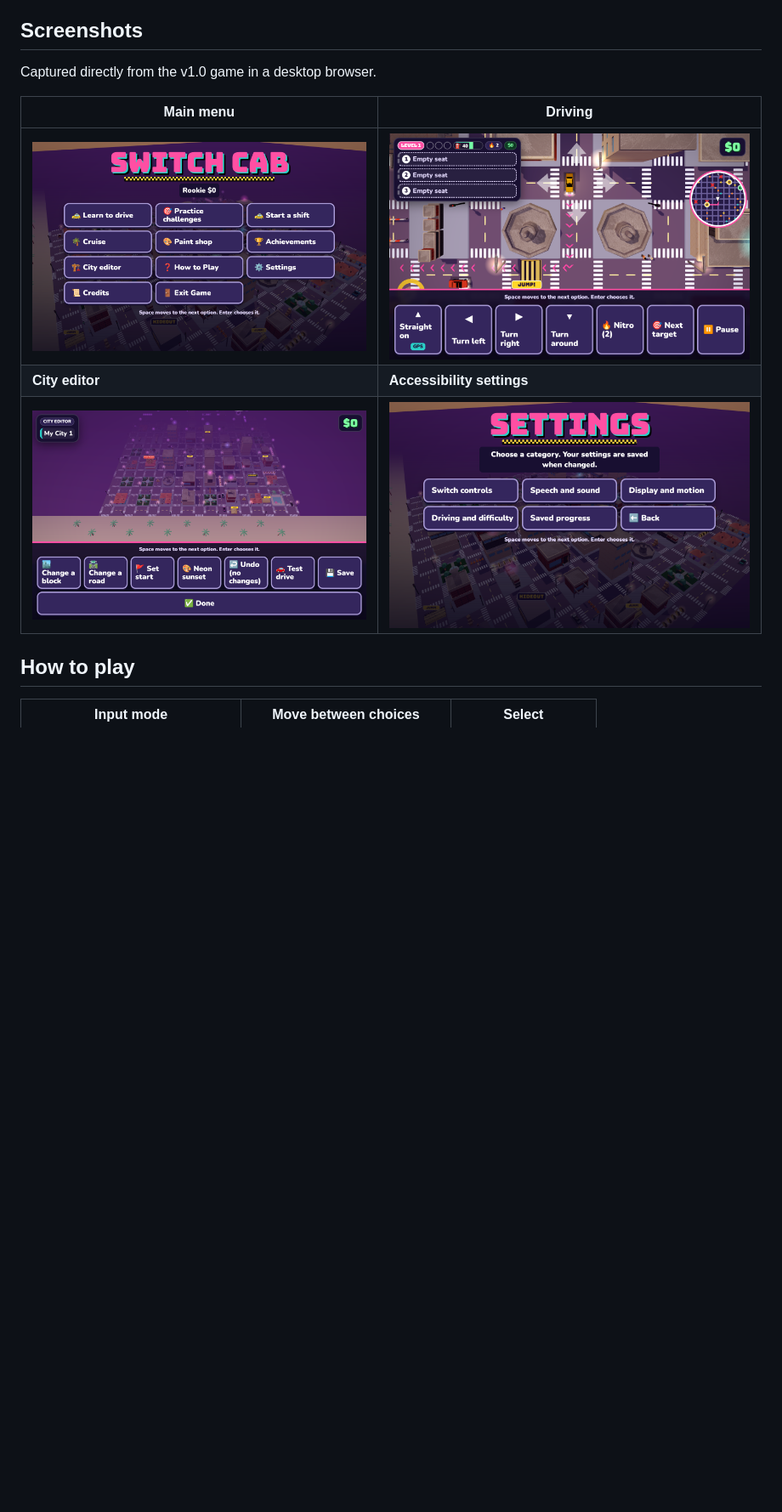
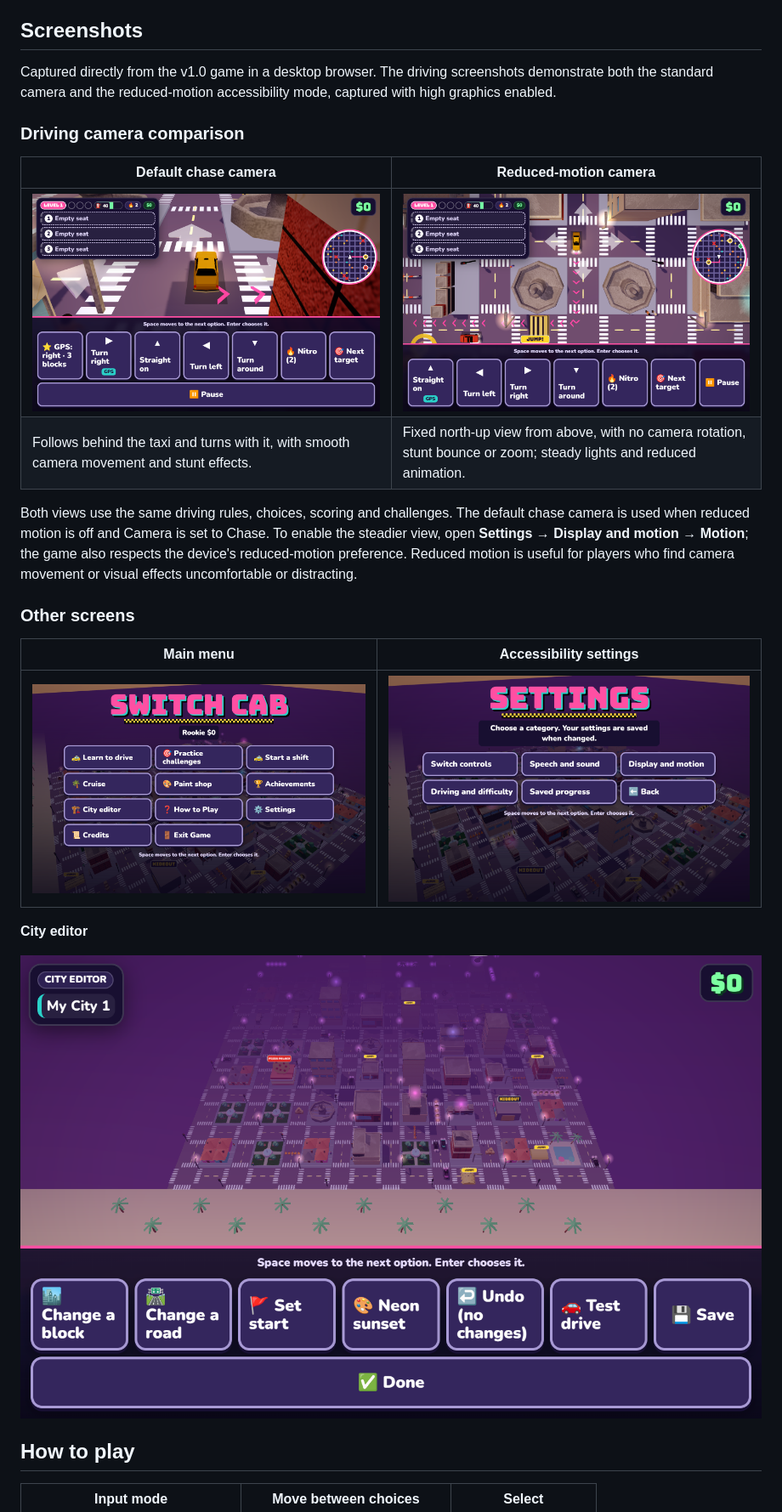
Before and after one commit to southernadd-cmyk/taxi, a Markdown page: README.md, the part around the change. Shown at 85% size. GitHub-like rendering; pictures changed too: docs/screenshots/driving-chase.png (added); blank space fills up the shorter version.

Commit message:
Show default and reduced-motion driving views side by side (#21)
* Document both driving camera modes: README.md

* Document both driving camera modes: tools/capture-readme.cjs

* Document both driving camera modes: .github/workflows/readme-screenshots.yml

* Capture default chase camera gameplay screenshot

* Clarify camera screenshot settings and retrigger CI after capture

---------

Co-authored-by: github-actions[bot] <41898282+github-actions[bot]@users.noreply.github.com>

```diff
--- a/README.md
+++ b/README.md
@@ -10,13 +10,25 @@ Version 1.0 is the first feature-complete edition. Further updates will focus on
 
 ## Screenshots
 
-Captured directly from the v1.0 game in a desktop browser.
+Captured directly from the v1.0 game in a desktop browser. The driving screenshots demonstrate both the standard camera and the reduced-motion accessibility mode, captured with high graphics enabled.
 
-| Main menu | Driving |
+### Driving camera comparison
+
+| Default chase camera | Reduced-motion camera |
 | --- | --- |
-| ![Switch Cab main menu with large, clearly highlighted choices](docs/screenshots/main-menu.png) | ![A taxi at a junction with navigation choices, minimap and passenger information](docs/screenshots/driving.png) |
-| **City editor** | **Accessibility settings** |
-| ![City editor with the editable city and switch-scannable tools](docs/screenshots/city-editor.png) | ![Settings menu showing categories for switch controls, speech, display and driving](docs/screenshots/settings.png) |
+| ![Default chase camera behind the taxi, looking ahead along the road](docs/screenshots/driving-chase.png) | ![Fixed north-up overhead camera showing the taxi, roads and navigation choices](docs/screenshots/driving.png) |
+| Follows behind the taxi and turns with it, with smooth camera movement and stunt effects. | Fixed north-up view from above, with no camera rotation, stunt bounce or zoom; steady lights and reduced animation. |
+
+Both views use the same driving rules, choices, scoring and challenges. The default chase camera is used when reduced motion is off and Camera is set to Chase. To enable the steadier view, open **Settings → Display and motion → Motion**; the game also respects the device's reduced-motion preference. Reduced motion is useful for players who find camera movement or visual effects uncomfortable or distracting.
+
+### Other screens
+
+| Main menu | Accessibility settings |
+| --- | --- |
+| ![Switch Cab main menu with large, clearly highlighted choices](docs/screenshots/main-menu.png) | ![Settings menu showing categories for switch controls, speech, display and driving](docs/screenshots/settings.png) |
+**City editor**
+
+![City editor with the editable city and switch-scannable tools](docs/screenshots/city-editor.png)
 
 ## How to play
 
```
Also changed, not shown: 2 other files.
